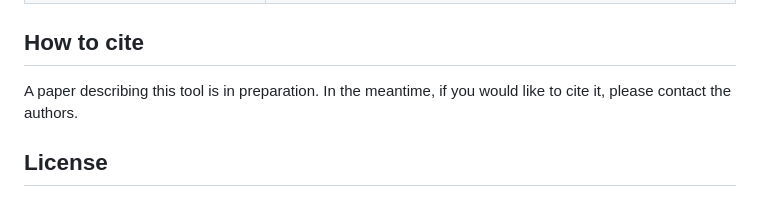
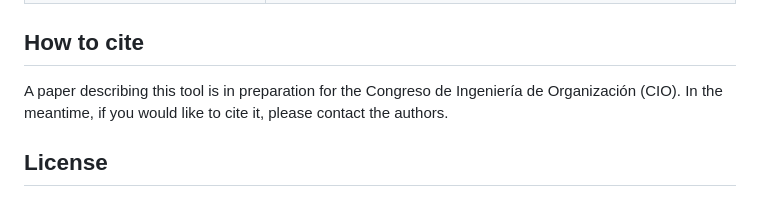
Before and after one commit to josemagalan/mutation-ga, a Markdown page: README.md, the part around the change. Rendered like a GitHub page.

Commit message:
README: sister-tool badge, Related tools, CIO citation
Co-Authored-By: Claude Opus 5.5 <noreply@anthropic.com>

Claude-Session: https://claude.ai/code/session_014rA6o95J46ThBnBMGdCHoS

```diff
--- a/README.md
+++ b/README.md
@@ -81,7 +81,7 @@ The tests check every operator (worked examples, thousands of random cases contr
 
 ## How to cite
 
-A paper describing this tool is in preparation. In the meantime, if you would like to cite it, please contact the authors.
+A paper describing this tool is in preparation for the Congreso de Ingeniería de Organización (CIO). In the meantime, if you would like to cite it, please contact the authors.
 
 ## License
 
```
